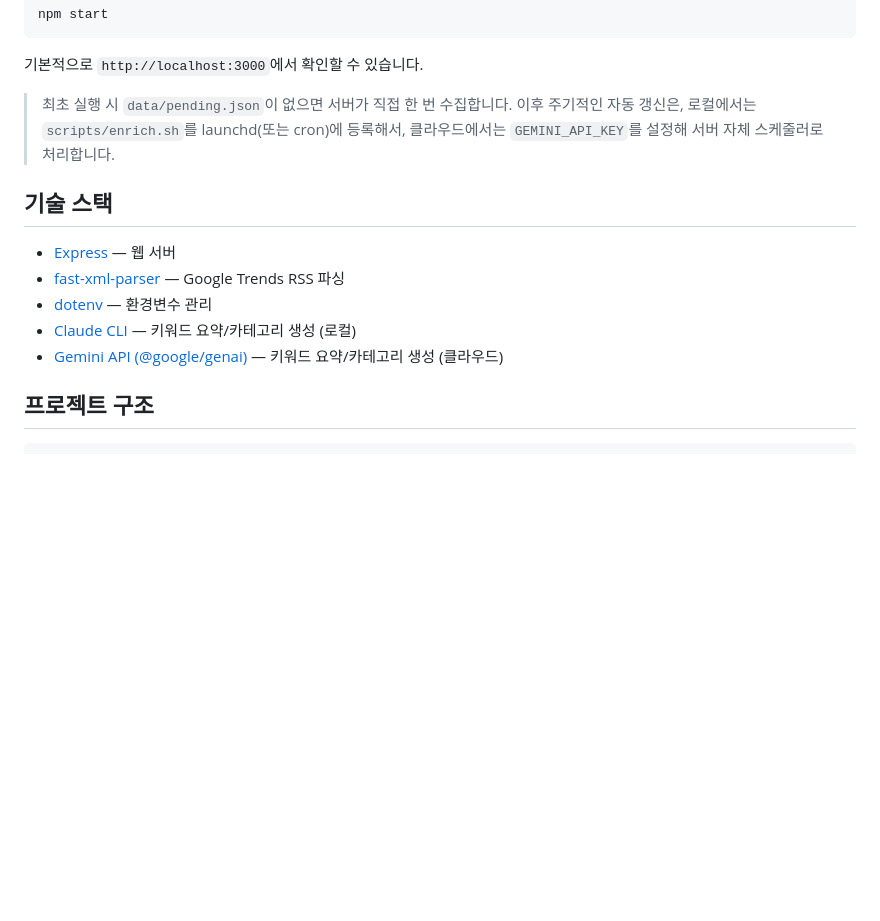
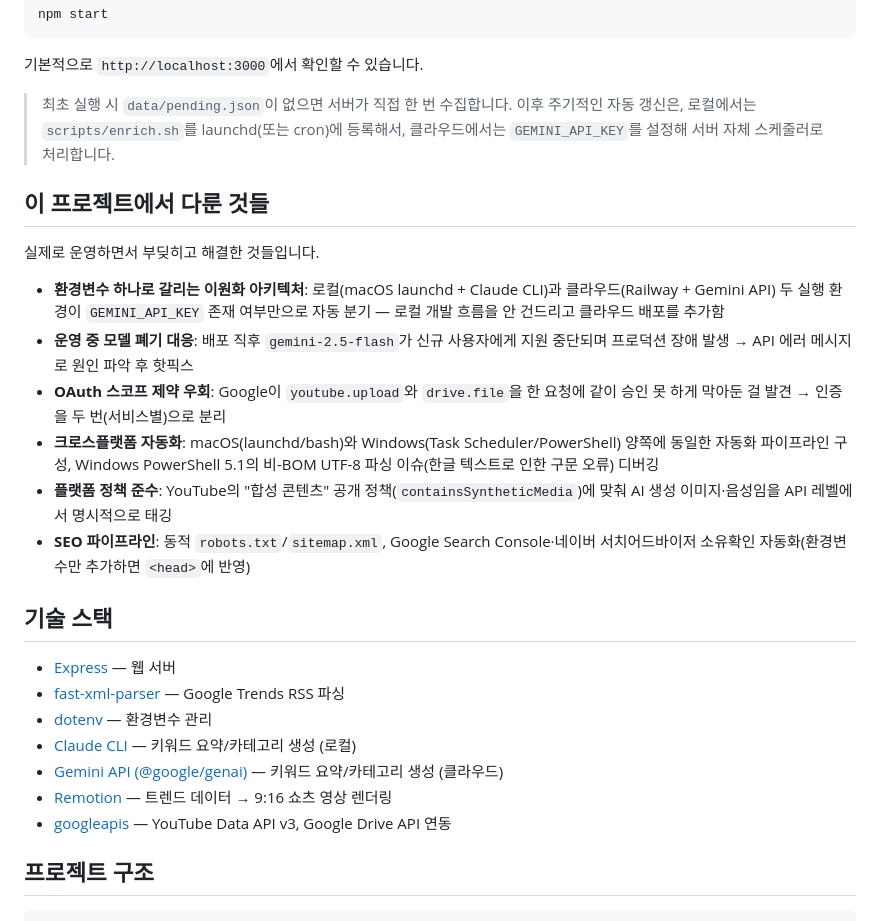
Before and after one commit to Ilgeun/NOW-in-Korea, a Markdown page: README.md, the part around one of its changes. GitHub-like rendering; blank space fills up the shorter version.

```diff
--- a/README.md
+++ b/README.md
@@ -67,6 +77,17 @@ npm start
 
 > 최초 실행 시 `data/pending.json`이 없으면 서버가 직접 한 번 수집합니다. 이후 주기적인 자동 갱신은, 로컬에서는 `scripts/enrich.sh`를 launchd(또는 cron)에 등록해서, 클라우드에서는 `GEMINI_API_KEY`를 설정해 서버 자체 스케줄러로 처리합니다.
 
+## 이 프로젝트에서 다룬 것들
+
+실제로 운영하면서 부딪히고 해결한 것들입니다.
+
+- **환경변수 하나로 갈리는 이원화 아키텍처**: 로컬(macOS launchd + Claude CLI)과 클라우드(Railway + Gemini API) 두 실행 환경이 `GEMINI_API_KEY` 존재 여부만으로 자동 분기 — 로컬 개발 흐름을 안 건드리고 클라우드 배포를 추가함
+- **운영 중 모델 폐기 대응**: 배포 직후 `gemini-2.5-flash`가 신규 사용자에게 지원 중단되며 프로덕션 장애 발생 → API 에러 메시지로 원인 파악 후 핫픽스
+- **OAuth 스코프 제약 우회**: Google이 `youtube.upload`와 `drive.file`을 한 요청에 같이 승인 못 하게 막아둔 걸 발견 → 인증을 두 번(서비스별)으로 분리
+- **크로스플랫폼 자동화**: macOS(launchd/bash)와 Windows(Task Scheduler/PowerShell) 양쪽에 동일한 자동화 파이프라인 구성, Windows PowerShell 5.1의 비-BOM UTF-8 파싱 이슈(한글 텍스트로 인한 구문 오류) 디버깅
+- **플랫폼 정책 준수**: YouTube의 "합성 콘텐츠" 공개 정책(`containsSyntheticMedia`)에 맞춰 AI 생성 이미지·음성임을 API 레벨에서 명시적으로 태깅
+- **SEO 파이프라인**: 동적 `robots.txt`/`sitemap.xml`, Google Search Console·네이버 서치어드바이저 소유확인 자동화(환경변수만 추가하면 `<head>`에 반영)
+
 ## 기술 스택
 
 - [Express](https://expressjs.com/) — 웹 서버
@@ -74,6 +95,8 @@ npm start
 - [dotenv](https://github.com/motdotla/dotenv) — 환경변수 관리
 - [Claude CLI](https://docs.claude.com/en/docs/claude-code) — 키워드 요약/카테고리 생성 (로컬)
 - [Gemini API (@google/genai)](https://github.com/googleapis/js-genai) — 키워드 요약/카테고리 생성 (클라우드)
+- [Remotion](https://www.remotion.dev/) — 트렌드 데이터 → 9:16 쇼츠 영상 렌더링
+- [googleapis](https://github.com/googleapis/google-api-nodejs-client) — YouTube Data API v3, Google Drive API 연동
 
 ## 프로젝트 구조
 
```
Also changed, not shown: other parts of README.md (+13 -3 lines), docs/screenshots/desktop.png (added), docs/screenshots/mobile.png (added).
